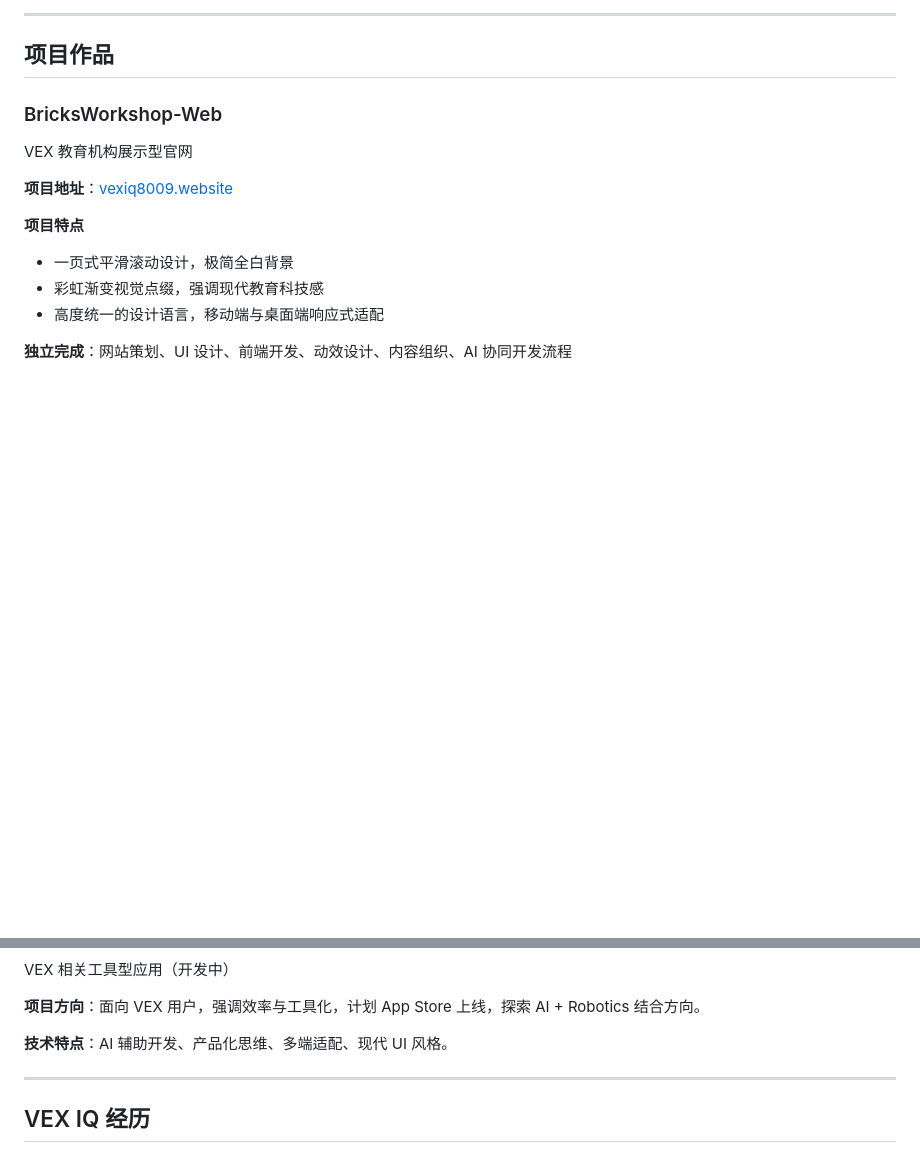
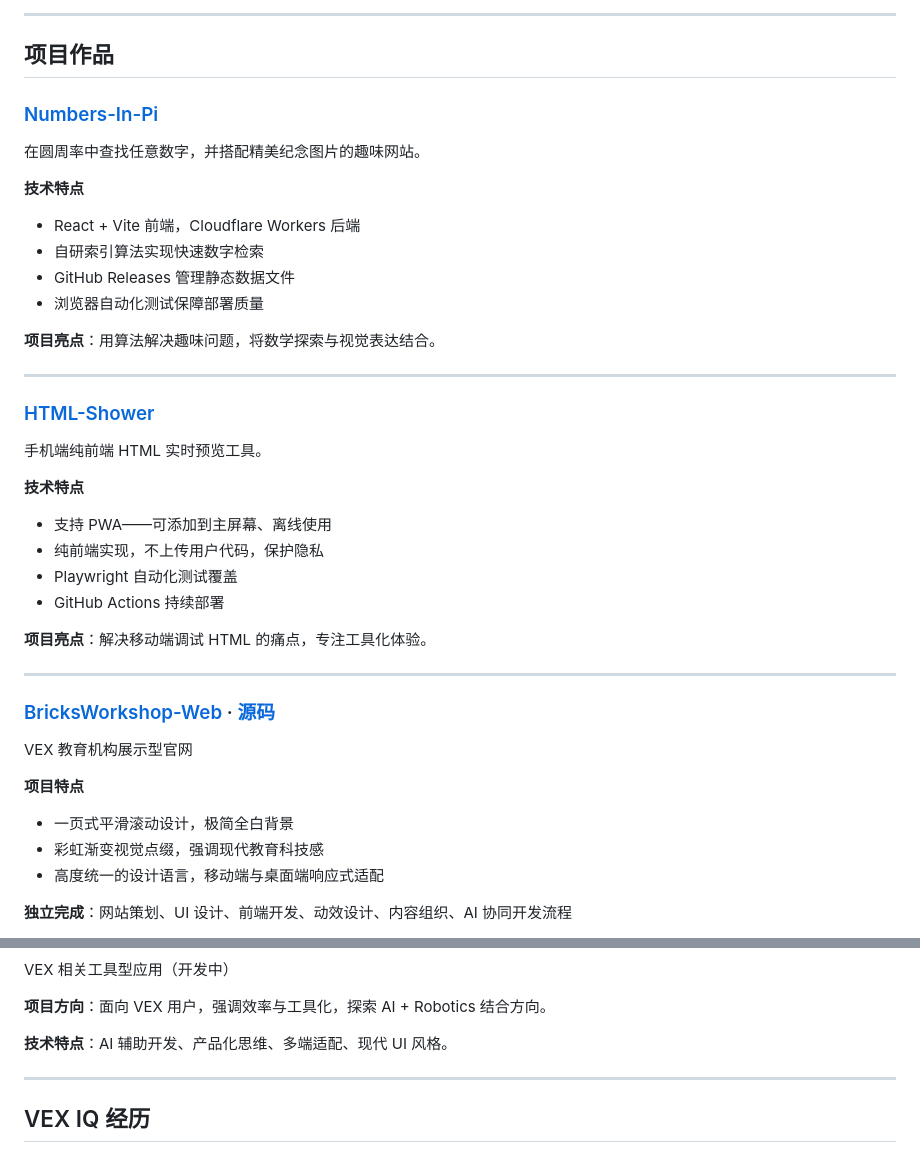
Before and after one commit to flashzdw/Personal-Webpage, a Markdown page: personal-intro.md, 2 parts joined by grey strips. Rendered like a GitHub page; blank space fills up the shorter version.

Commit message:
feat: 个人网站开发信息整理
Co-authored-by: traeagent <traeagent@users.noreply.github.com>

```diff
--- a/personal-intro.md
+++ b/personal-intro.md
@@ -57,11 +57,39 @@
 
 ## 项目作品
 
-### BricksWorkshop-Web
+### [Numbers-In-Pi](https://github.com/flashzdw/Numbers-In-Pi)
+
+在圆周率中查找任意数字，并搭配精美纪念图片的趣味网站。
+
+**技术特点**
+
+- React + Vite 前端，Cloudflare Workers 后端
+- 自研索引算法实现快速数字检索
+- GitHub Releases 管理静态数据文件
+- 浏览器自动化测试保障部署质量
+
+**项目亮点**：用算法解决趣味问题，将数学探索与视觉表达结合。
+
+---
+
+### [HTML-Shower](https://github.com/flashzdw/HTML-Shower)
+
+手机端纯前端 HTML 实时预览工具。
+
+**技术特点**
+
+- 支持 PWA——可添加到主屏幕、离线使用
+- 纯前端实现，不上传用户代码，保护隐私
+- Playwright 自动化测试覆盖
+- GitHub Actions 持续部署
+
+**项目亮点**：解决移动端调试 HTML 的痛点，专注工具化体验。
+
+---
+
+### [BricksWorkshop-Web](https://www.vexiq8009.website) · [源码](https://github.com/flashzdw/BricksWorkshop-Web)
 
 VEX 教育机构展示型官网
-
-**项目地址**：[vexiq8009.website](https://www.vexiq8009.website)
 
 **项目特点**
 
@@ -79,7 +107,7 @@ VEX 教育机构展示型官网
 
 VEX 相关工具型应用（开发中）
 
-**项目方向**：面向 VEX 用户，强调效率与工具化，计划 App Store 上线，探索 AI + Robotics 结合方向。
+**项目方向**：面向 VEX 用户，强调效率与工具化，探索 AI + Robotics 结合方向。
 
 **技术特点**：AI 辅助开发、产品化思维、多端适配、现代 UI 风格。
 
```
Also changed, not shown: other parts of personal-intro.md (+1 -1 lines).
